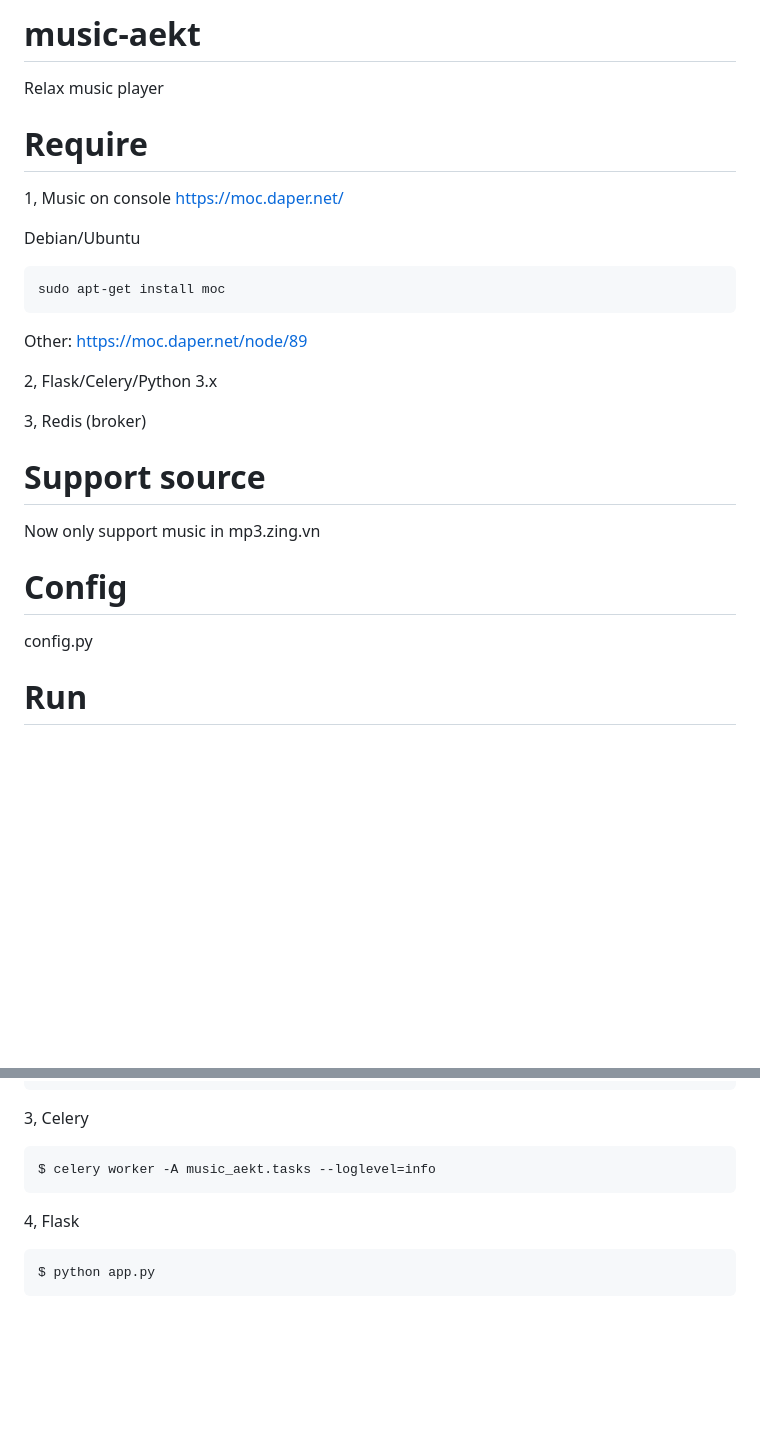
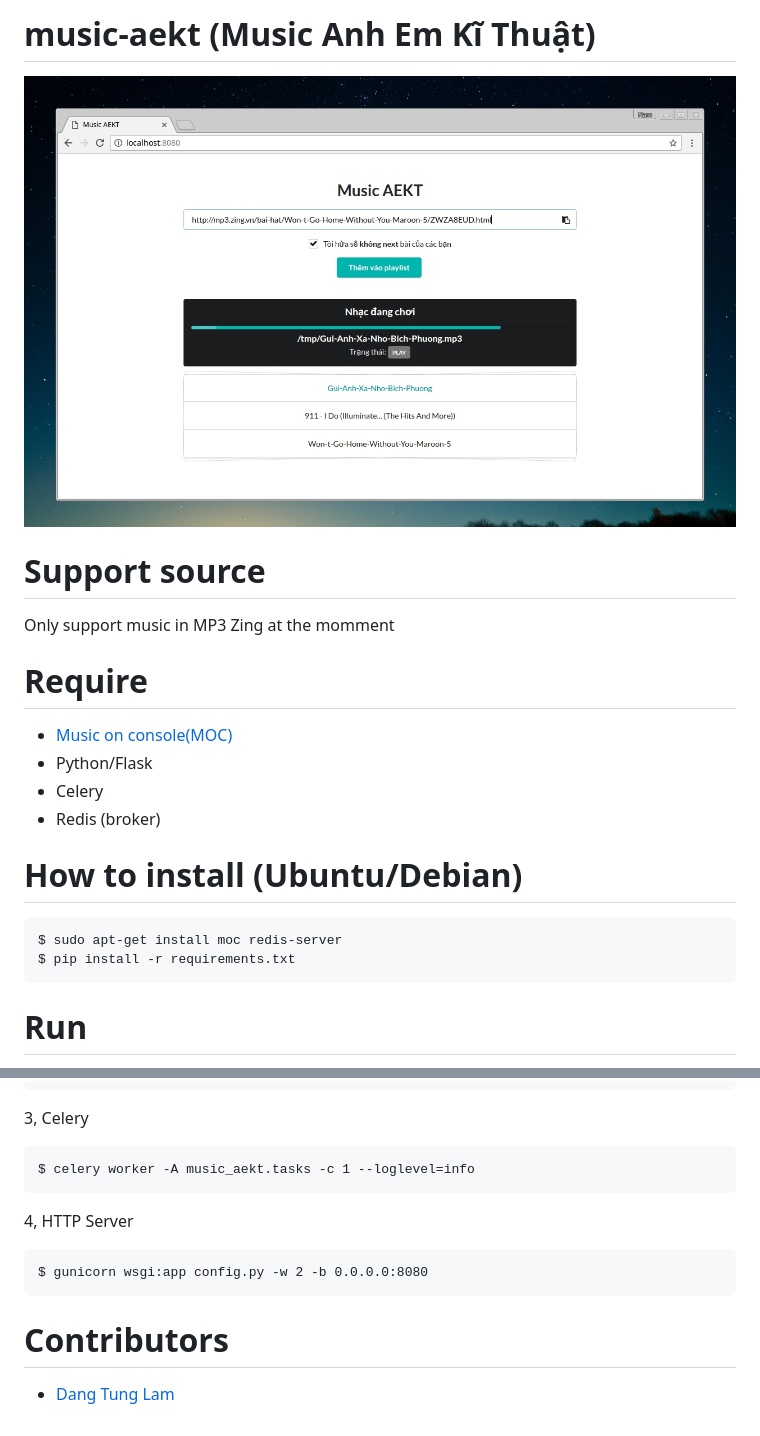
Before and after one commit to nghnam/music-aekt, a Markdown page: README.md, 2 parts joined by grey strips. Drawn GitHub-style; pictures changed too: screenshot.jpg (added); blank space fills up the shorter version.

````diff
--- a/README.md
+++ b/README.md
@@ -1,34 +1,27 @@
-music-aekt
-==========
+music-aekt (Music Anh Em Kĩ Thuật)
+==================================
 
-Relax music player
+![](screenshot.jpg)
+
+Support source
+==============
+Only support music in MP3 Zing at the momment
 
 Require
 =======
 
-1, Music on console
-https://moc.daper.net/
+* [Music on console(MOC)](https://moc.daper.net)
+* Python/Flask
+* Celery
+* Redis (broker)
 
-Debian/Ubuntu
+How to install (Ubuntu/Debian)
+==============================
+
 ```
-sudo apt-get install moc
+$ sudo apt-get install moc redis-server
+$ pip install -r requirements.txt
 ```
-
-Other:
-https://moc.daper.net/node/89
-
-2, Flask/Celery/Python 3.x
-
-3, Redis (broker)
-
-Support source
-==============
-Now only support music in mp3.zing.vn
-
-Config
-======
-config.py
-
 
 Run
 ===
@@ -44,10 +37,14 @@ $ mocp -S
 
 3, Celery
 ```
-$ celery worker -A music_aekt.tasks --loglevel=info
+$ celery worker -A music_aekt.tasks -c 1 --loglevel=info
 ```
 
-4, Flask
+4, HTTP Server
 ```
-$ python app.py
+$ gunicorn wsgi:app config.py -w 2 -b 0.0.0.0:8080
 ```
+
+Contributors
+============
+* [Dang Tung Lam](https://github.com/tunglam14/)
````
